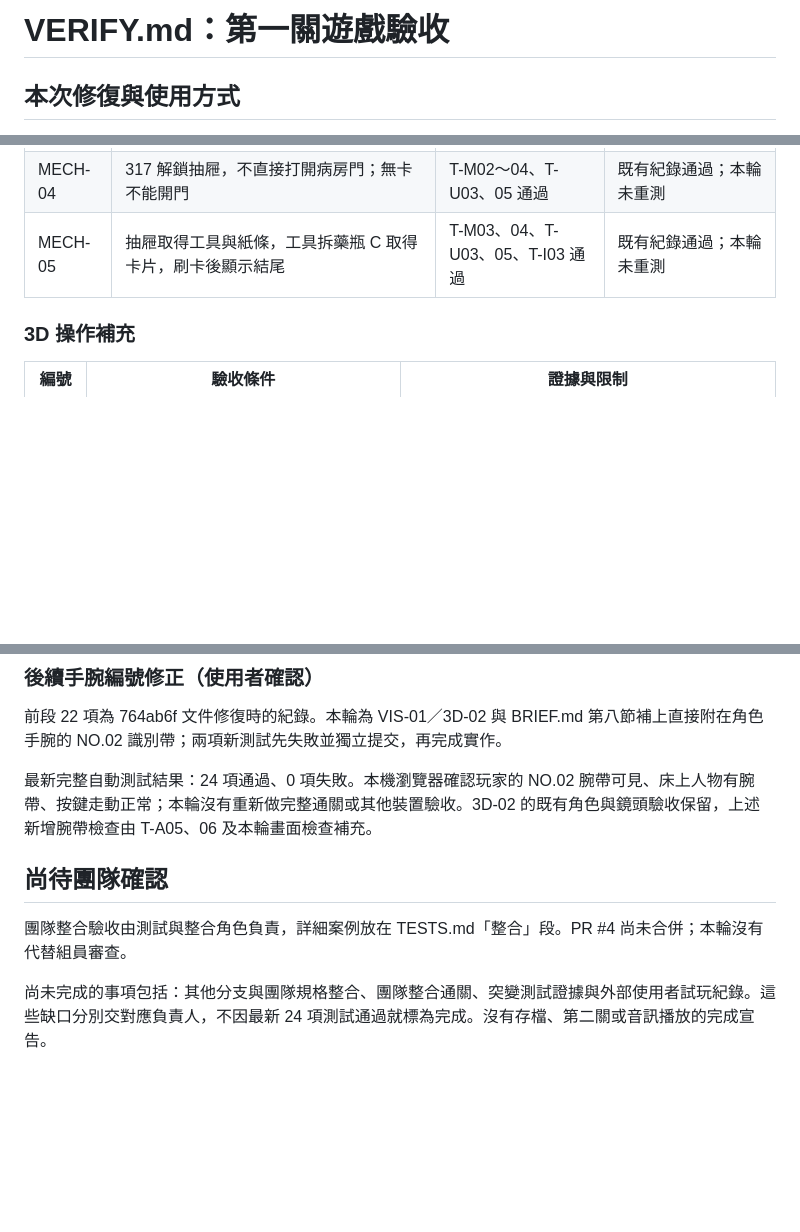
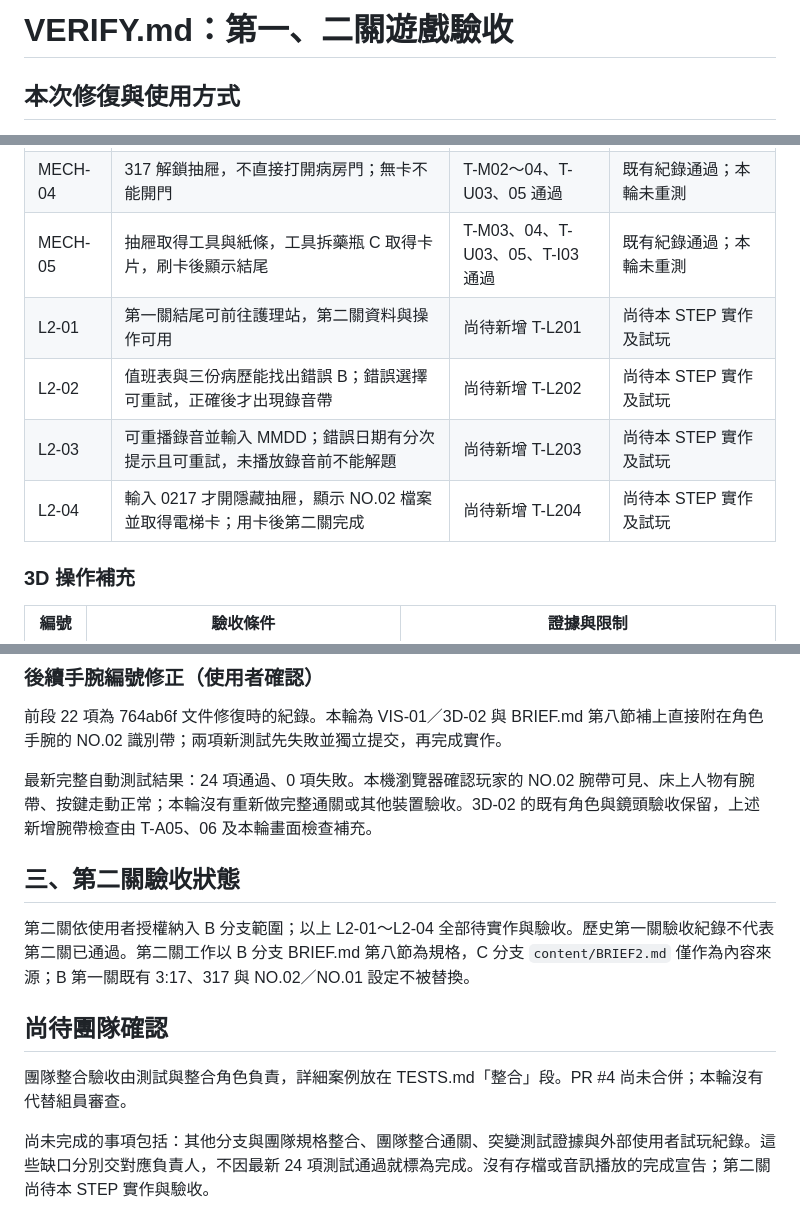
Before and after one commit to BYun35/ABCDE, a Markdown page: VERIFY.md, 3 parts joined by grey strips. Rendered like a GitHub page; blank space fills up the shorter version.

Commit message:
docs: add nursing station acceptance criteria

```diff
--- a/VERIFY.md
+++ b/VERIFY.md
@@ -1,4 +1,4 @@
-# VERIFY.md：第一關遊戲驗收
+# VERIFY.md：第一、二關遊戲驗收
 
 ## 本次修復與使用方式
 
@@ -35,6 +35,10 @@ B 分支狀態更新：本輪依使用者要求，BRIEF.md 已統一為 317 與
 | MECH-03 | 前兩次錯誤密碼有不同回饋；之後仍可重試並以 317 解鎖 | T-M02 通過 | 既有紀錄通過；錄音僅文字，未驗收音訊 |
 | MECH-04 | 317 解鎖抽屜，不直接打開病房門；無卡不能開門 | T-M02～04、T-U03、05 通過 | 既有紀錄通過；本輪未重測 |
 | MECH-05 | 抽屜取得工具與紙條，工具拆藥瓶 C 取得卡片，刷卡後顯示結尾 | T-M03、04、T-U03、05、T-I03 通過 | 既有紀錄通過；本輪未重測 |
+| L2-01 | 第一關結尾可前往護理站，第二關資料與操作可用 | 尚待新增 T-L201 | 尚待本 STEP 實作及試玩 |
+| L2-02 | 值班表與三份病歷能找出錯誤 B；錯誤選擇可重試，正確後才出現錄音帶 | 尚待新增 T-L202 | 尚待本 STEP 實作及試玩 |
+| L2-03 | 可重播錄音並輸入 MMDD；錯誤日期有分次提示且可重試，未播放錄音前不能解題 | 尚待新增 T-L203 | 尚待本 STEP 實作及試玩 |
+| L2-04 | 輸入 0217 才開隱藏抽屜，顯示 NO.02 檔案並取得電梯卡；用卡後第二關完成 | 尚待新增 T-L204 | 尚待本 STEP 實作及試玩 |
 
 ### 3D 操作補充
 
@@ -63,8 +67,13 @@ node --test tests/game.test.js tests/ui.test.js tests/navigation.test.js tests/a
 
 最新完整自動測試結果：24 項通過、0 項失敗。本機瀏覽器確認玩家的 NO.02 腕帶可見、床上人物有腕帶、按鍵走動正常；本輪沒有重新做完整通關或其他裝置驗收。3D-02 的既有角色與鏡頭驗收保留，上述新增腕帶檢查由 T-A05、06 及本輪畫面檢查補充。
 
+
+## 三、第二關驗收狀態
+
+第二關依使用者授權納入 B 分支範圍；以上 L2-01～L2-04 全部待實作與驗收。歷史第一關驗收紀錄不代表第二關已通過。第二關工作以 B 分支 BRIEF.md 第八節為規格，C 分支 `content/BRIEF2.md` 僅作為內容來源；B 第一關既有 3:17、317 與 NO.02／NO.01 設定不被替換。
+
 ## 尚待團隊確認
 
 團隊整合驗收由測試與整合角色負責，詳細案例放在 TESTS.md「整合」段。PR #4 尚未合併；本輪沒有代替組員審查。
 
-尚未完成的事項包括：其他分支與團隊規格整合、團隊整合通關、突變測試證據與外部使用者試玩紀錄。這些缺口分別交對應負責人，不因最新 24 項測試通過就標為完成。沒有存檔、第二關或音訊播放的完成宣告。
+尚未完成的事項包括：其他分支與團隊規格整合、團隊整合通關、突變測試證據與外部使用者試玩紀錄。這些缺口分別交對應負責人，不因最新 24 項測試通過就標為完成。沒有存檔或音訊播放的完成宣告；第二關尚待本 STEP 實作與驗收。
```
Also changed, not shown: other parts of VERIFY.md (+1 -1 lines).
